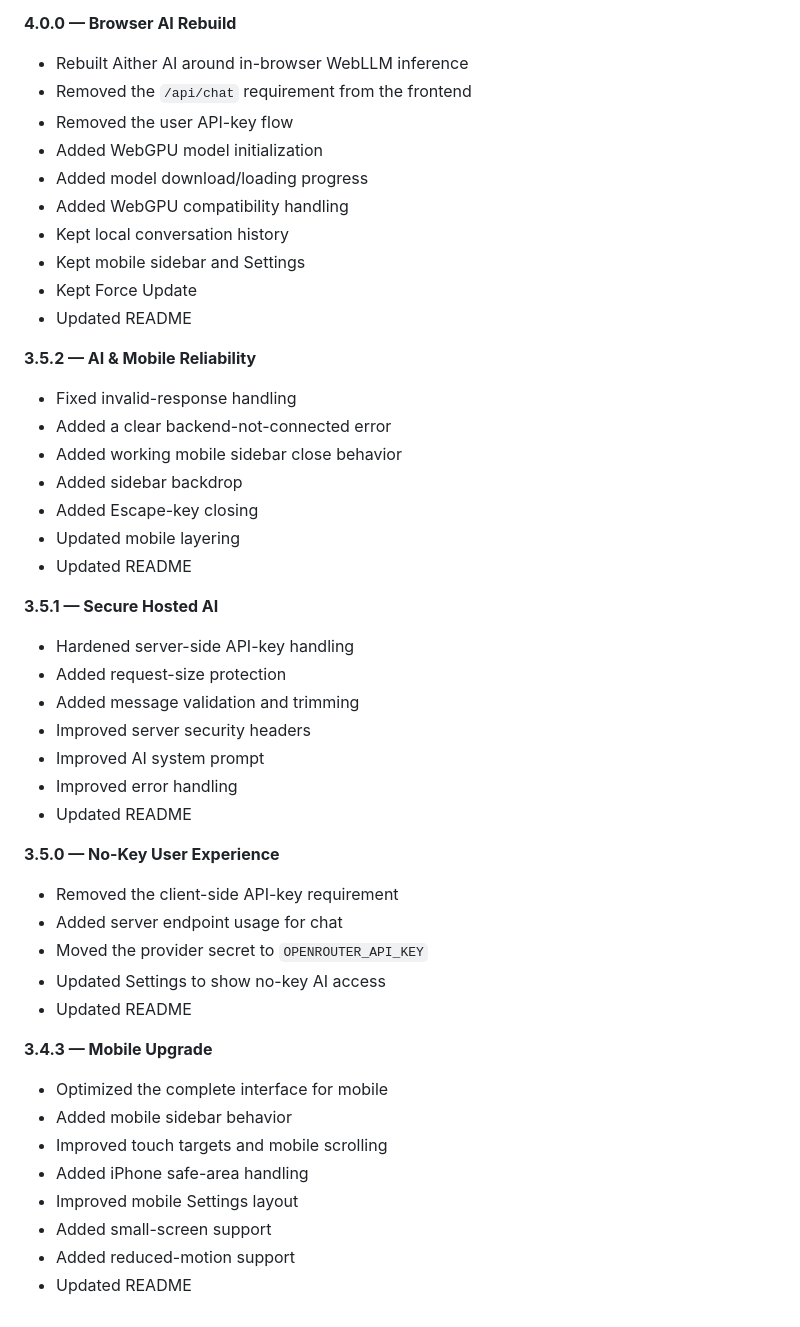
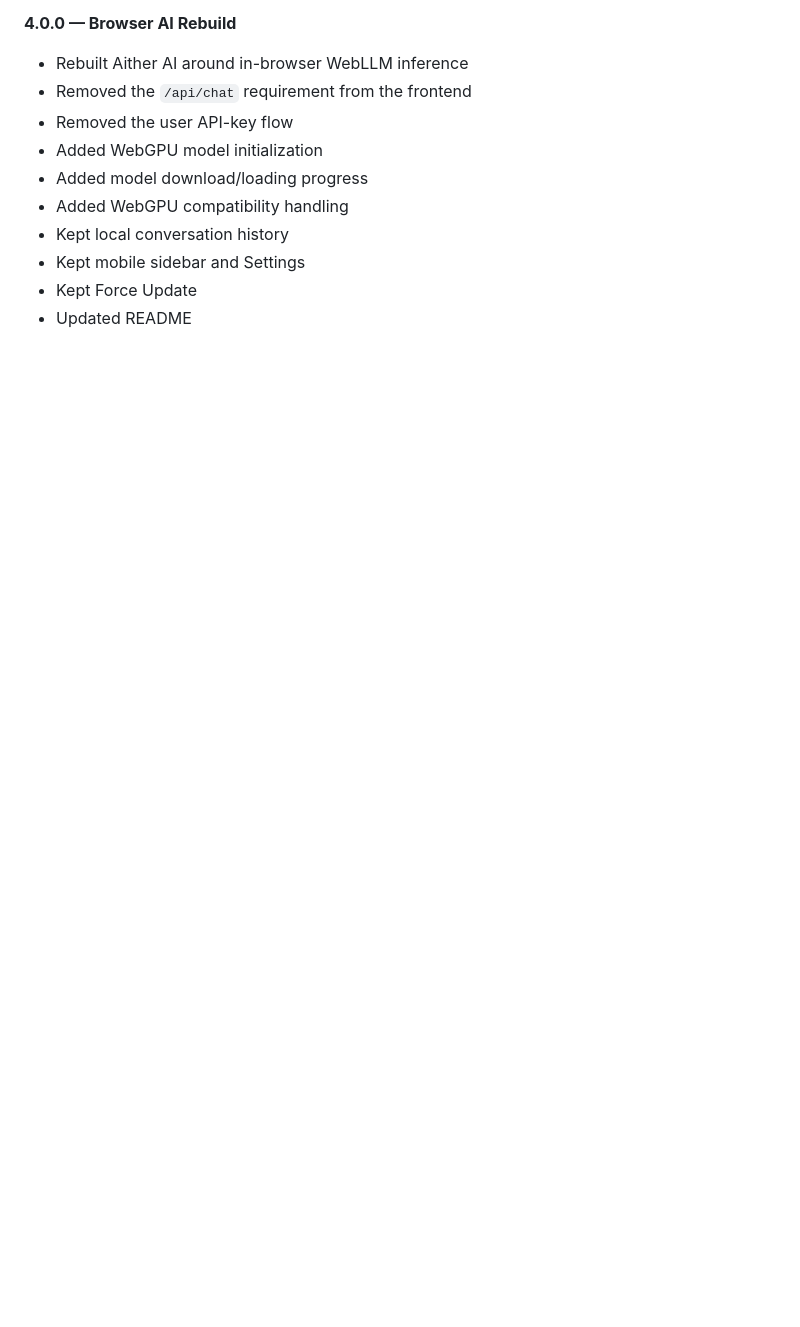
Before and after one commit to OGAitherTech/AitherAI, a Markdown page: README.md, the part around one of its changes. Drawn GitHub-style; blank space fills up the shorter version.

```diff
--- a/README.md
+++ b/README.md
@@ -111,38 +122,3 @@ The first launch can take a while because the AI model must download and initial
 - Kept mobile sidebar and Settings
 - Kept Force Update
 - Updated README
-
-**3.5.2 — AI & Mobile Reliability**
-- Fixed invalid-response handling
-- Added a clear backend-not-connected error
-- Added working mobile sidebar close behavior
-- Added sidebar backdrop
-- Added Escape-key closing
-- Updated mobile layering
-- Updated README
-
-**3.5.1 — Secure Hosted AI**
-- Hardened server-side API-key handling
-- Added request-size protection
-- Added message validation and trimming
-- Improved server security headers
-- Improved AI system prompt
-- Improved error handling
-- Updated README
-
-**3.5.0 — No-Key User Experience**
-- Removed the client-side API-key requirement
-- Added server endpoint usage for chat
-- Moved the provider secret to `OPENROUTER_API_KEY`
-- Updated Settings to show no-key AI access
-- Updated README
-
-**3.4.3 — Mobile Upgrade**
-- Optimized the complete interface for mobile
-- Added mobile sidebar behavior
-- Improved touch targets and mobile scrolling
-- Added iPhone safe-area handling
-- Improved mobile Settings layout
-- Added small-screen support
-- Added reduced-motion support
-- Updated README
```
Also changed, not shown: other parts of README.md (+60 -49 lines).
